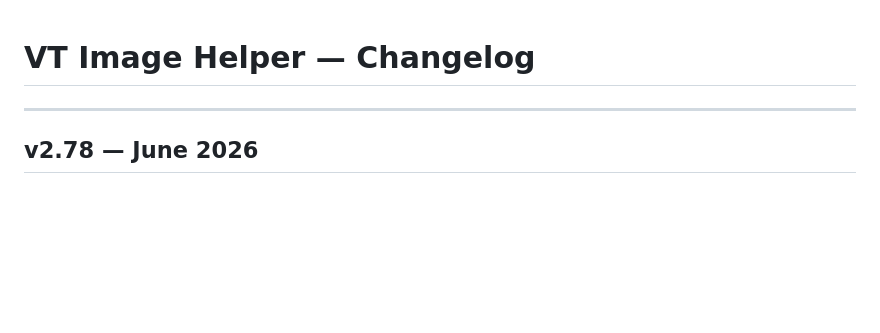
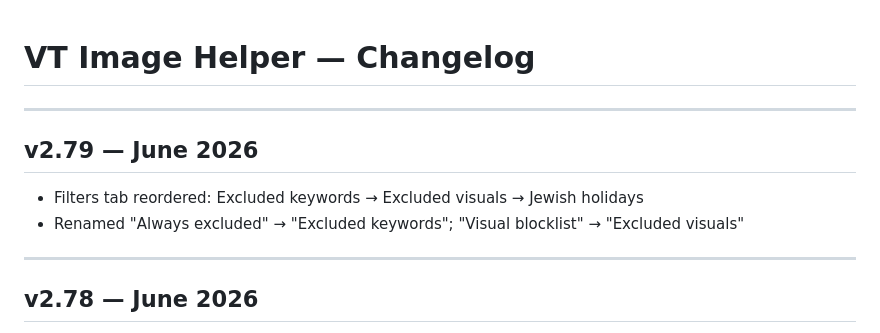
Before and after one commit to danmedwin/VT-Image-Helper, a Markdown page: CHANGELOG.md, the part around the change. Drawn GitHub-style; blank space fills up the shorter version.

Commit message:
Add v2.79 changelog entry
Co-Authored-By: Claude Sonnet 4.6 <noreply@anthropic.com>

```diff
--- a/CHANGELOG.md
+++ b/CHANGELOG.md
@@ -1,4 +1,10 @@
 # VT Image Helper — Changelog
+
+---
+
+## v2.79 — June 2026
+- Filters tab reordered: Excluded keywords → Excluded visuals → Jewish holidays
+- Renamed "Always excluded" → "Excluded keywords"; "Visual blocklist" → "Excluded visuals"
 
 ---
 
```
